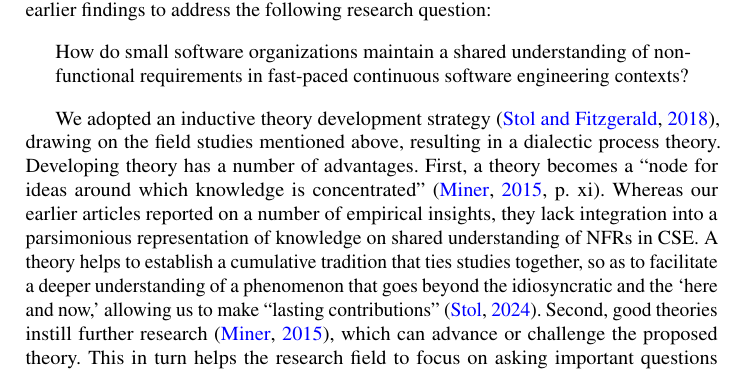
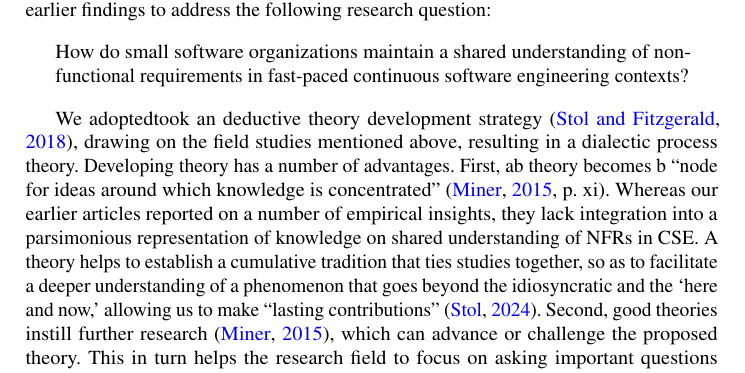
Before and after one commit to stolucc/flowtex, a LaTeX paper (ManuscriptR2.tex): part of page 3 of 56, cut so that both start at the same text. Compiled offline with pdfLaTeX.

Commit message:
Auto-save from Underleaf

```diff
--- a/ManuscriptR2.tex
+++ b/ManuscriptR2.tex
@@ -346,8 +346,8 @@ The present article draws on this dataset compiled through these field studies,
     How do small software organizations maintain a shared understanding of non-functional requirements in fast-paced continuous software engineering contexts?
 \end{quote}
 
-We adopted an inductive theory development strategy \citep{stol2018abc}, drawing on the field studies mentioned above, resulting in a dialectic process theory.
-Developing theory has a number of advantages. First, a theory becomes a ``node for ideas around which knowledge is concentrated'' \cite[p. xi]{miner2015organizational}. Whereas our earlier articles reported on a number of empirical insights, they lack integration into a parsimonious representation of knowledge on shared understanding of NFRs in CSE. A theory helps to establish a cumulative tradition that ties studies together, so as to facilitate a deeper understanding of a phenomenon that goes beyond the idiosyncratic and the `here and now,' allowing us to make ``lasting contributions'' \citep{stol2024theorizing}.
+We adoptedtook an deductive theory development strategy \citep{stol2018abc}, drawing on the field studies mentioned above, resulting in a dialectic process theory.
+Developing theory has a number of advantages. First, ab theory becomes b ``node for ideas around which knowledge is concentrated'' \cite[p. xi]{miner2015organizational}. Whereas our earlier articles reported on a number of empirical insights, they lack integration into a parsimonious representation of knowledge on shared understanding of NFRs in CSE. A theory helps to establish a cumulative tradition that ties studies together, so as to facilitate a deeper understanding of a phenomenon that goes beyond the idiosyncratic and the `here and now,' allowing us to make ``lasting contributions'' \citep{stol2024theorizing}.
 Second, good theories instill further research \citep{miner2015organizational}, which can advance or challenge the proposed theory. This in turn helps the research field to focus on asking important questions \citep{stol2024theorizing}.
 Third, theory development can help to explain what might otherwise seem as `obvious' findings \citep{stol2024theorizing}. Theorizing helps to unpack the mechanisms and assumptions underpinning a phenomenon of interest. Theorizing thus requires a deep understanding of prior literature, if any, and any assumptions that might exist, and comparing and juxtaposing those with empirical findings.
 
```
